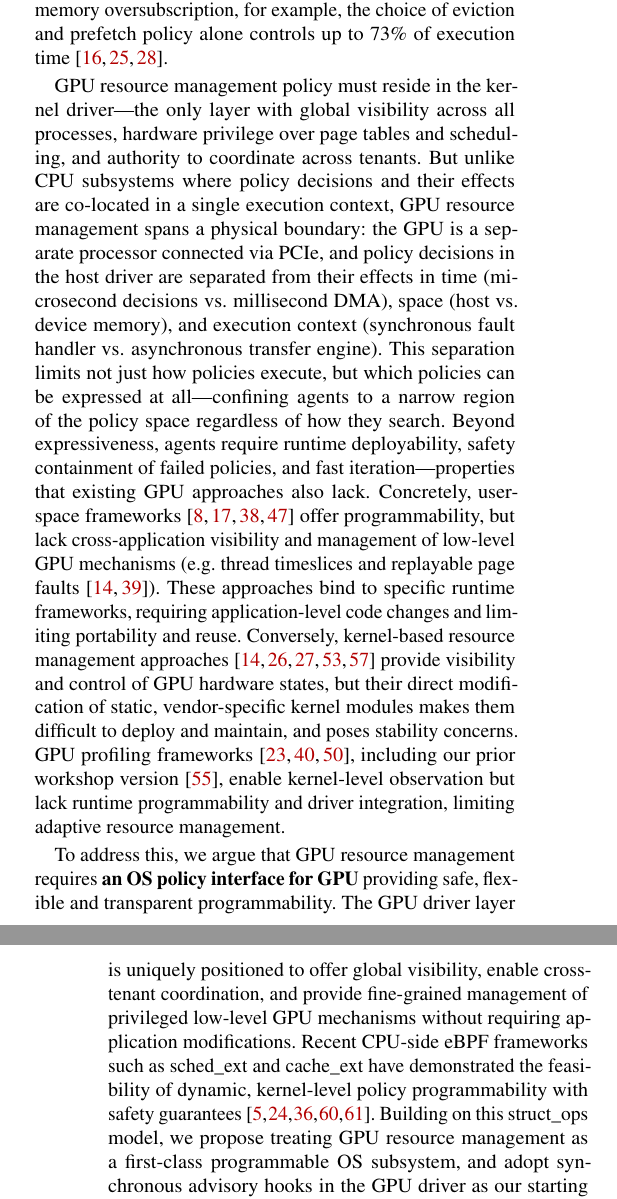
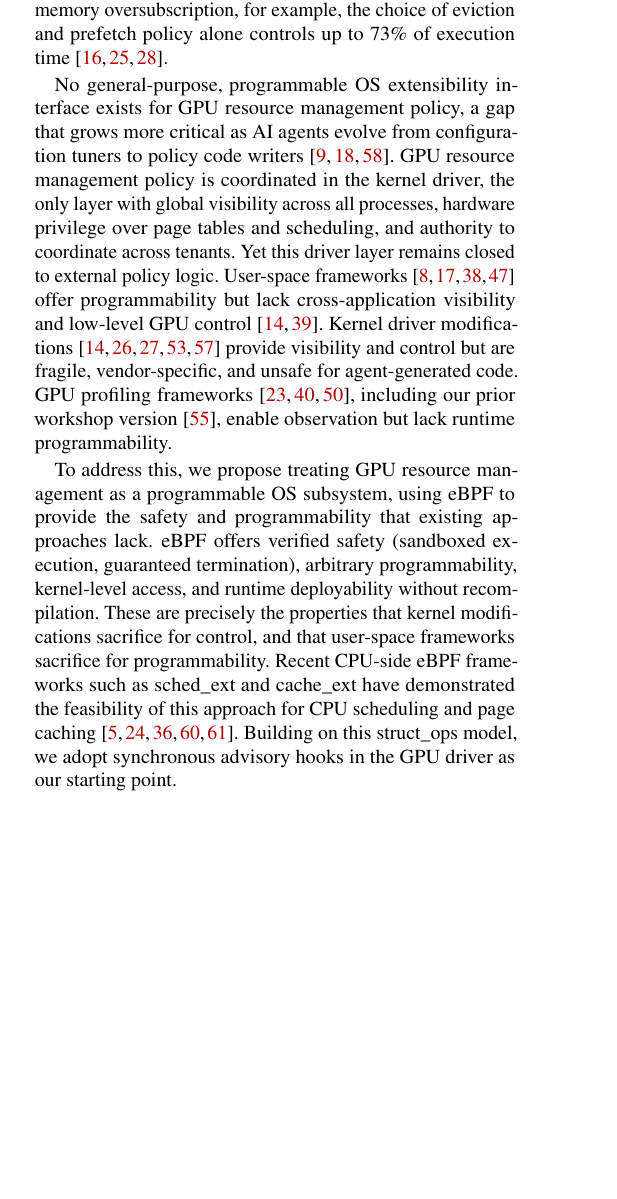
Before and after one commit to yunwei37/gpu-ext-paper, a LaTeX paper (main.tex, which reads tex/intro.tex): two parts of the columns of pages 1 and 2 of 18 before the commit and part of one column of page 1 of 18 after it, the two joined at a grey line, cut so that both start at the same text, the shorter picture padded with empty space. Compiled offline with pdfLaTeX; a LaTeX package or settings file that is missing is left out.

Commit message:
docs: refine introduction section to clarify GPU resource management challenges and the proposed \sys system

```diff
--- a/tex/intro.tex
+++ b/tex/intro.tex
@@ -5,29 +5,13 @@ We propose \sys, an eBPF-based runtime that treats the GPU driver and device as
 
 \section{Introduction}
 
-% 1. (General problem) GPU is important (1). Motivate the resources management policy is important (resource mpolicy has emerged as ...
-% 2. (The problem with current works) Current design rigiet for us to create new resource management policy, some one has try to modify drivers; others are trying to do it in usersapce framwork
-% 3. Our key insight is that the GPU driver is uniquely positiooned in the GPU stack to have transparency into all applications, etc.
-% 4. (Our claim) In this paper, we present \sys{}, a new system that enables flexible resource management policies for GPU deployments.  Building on our key insight, \sys{} implements a stable set of control plane hooks that allow for flexible resource managment policies...
-% 5. To support flexibile policies, applications must be able to observe an application's behavior on the GPU device. Safety is required... Thus, we implement our SIMT verifier.
-%6. Finally, to allow the driver and device components to communicate, we need a communication substrate.
-%7. We implemented \sys{} on.... We evaluated on xyz workloads and our results are awesome.
-%8. Our contributions are as follows:
-%   a.
-
-
-% P1: GPU policy impact + diversity + agent exploration (3 sentences)
-% S1: complete logic chain — (a) impact large, (b) workload-dependent, (c) so people use agents
-% S2: expand (a)+(b) — defaults bad, optimal varies
-% S3: quantify stakes — 73%
+% P1: GPU policy impact + diversity + agent exploration
 GPU resource management policies have large, workload-dependent performance impact, and AI agents are actively optimizing such policies across the systems stack~\cite{cheng2025barbarians,hamadanian2025glia,liu2025systemint,zheng2025schedcp,alphaevolve2025,ding2025asap}. Default memory and scheduling policies perform poorly across diverse deployments spanning inference~\cite{kwon2023efficient,agrawal2024taming}, training~\cite{shoeybi2019megatron,rasley2020deepspeed}, graph analytics~\cite{lin2024towards,wang2016gunrock}, and vector search~\cite{pan2024survey,cao2023gpu}; recent work confirms this for UVM placement~\cite{wang2024suv,lin2025forest,kim2025dream,park2025helm} and scheduling~\cite{wang2024gcaps,fan2025gpreempt,shen2025xsched}, and the optimal choice varies with workload, hardware, and deployment context. Under memory oversubscription, for example, the choice of eviction and prefetch policy alone controls up to 73\% of execution time~\cite{park2025helm,kehne2019etc,ganguly2019interplay}.
 
-% 2. (The problem with current works) Current design rigiet for us to create new resource management policy, some one has try to modify drivers; others are trying to do it in usersapce framwork
-GPU resource management policy must reside in the kernel driver---the only layer with global visibility across all processes, hardware privilege over page tables and scheduling, and authority to coordinate across tenants. But unlike CPU subsystems where policy decisions and their effects are co-located in a single execution context, GPU resource management spans a physical boundary: the GPU is a separate processor connected via PCIe, and policy decisions in the host driver are separated from their effects in time (microsecond decisions vs.\ millisecond DMA), space (host vs.\ device memory), and execution context (synchronous fault handler vs.\ asynchronous transfer engine). This separation limits not just how policies execute, but which policies can be expressed at all---confining agents to a narrow region of the policy space regardless of how they search. Beyond expressiveness, agents require runtime deployability, safety containment of failed policies, and fast iteration---properties that existing GPU approaches also lack.
-Concretely, user-space frameworks~\cite{ng2023paella,shen2025xsched,gim2025pie,chen2025ktransformers} offer programmability, but lack cross-application visibility and management of low-level GPU mechanisms (e.g. thread timeslices and replayable page faults~\cite{fan2025gpreempt,nvidia-open-gpu}). These approaches bind to specific runtime frameworks, requiring application-level code changes and limiting portability and reuse. Conversely, kernel-based resource management approaches~\cite{kato2011timegraph,kato2012gdev,kernelintercept,fan2025gpreempt,wang2024gcaps} provide visibility and control of GPU hardware states, but their direct modification of static, vendor-specific kernel modules makes them difficult to deploy and maintain, and poses stability concerns. GPU profiling frameworks~\cite{cupti,villa2019nvbit,neutrino}, including our prior workshop version~\cite{egpu}, enable kernel-level observation but lack runtime programmability and driver integration, limiting adaptive resource management.
+% P2: Gap claim + existing approaches
+No general-purpose, programmable OS extensibility interface exists for GPU resource management policy, a gap that grows more critical as AI agents evolve from configuration tuners to policy code writers~\cite{cheng2025barbarians,alphaevolve2025,zheng2025schedcp}. GPU resource management policy is coordinated in the kernel driver, the only layer with global visibility across all processes, hardware privilege over page tables and scheduling, and authority to coordinate across tenants. Yet this driver layer remains closed to external policy logic. User-space frameworks~\cite{ng2023paella,shen2025xsched,gim2025pie,chen2025ktransformers} offer programmability but lack cross-application visibility and low-level GPU control~\cite{fan2025gpreempt,nvidia-open-gpu}. Kernel driver modifications~\cite{kato2011timegraph,kato2012gdev,kernelintercept,fan2025gpreempt,wang2024gcaps} provide visibility and control but are fragile, vendor-specific, and unsafe for agent-generated code. GPU profiling frameworks~\cite{cupti,villa2019nvbit,neutrino}, including our prior workshop version~\cite{egpu}, enable observation but lack runtime programmability.
 
-% P3a: Thesis + starting point
-To address this, we argue that GPU resource management requires \textbf{an
-OS policy interface for GPU} providing safe, flexible and transparent programmability. The GPU driver layer is uniquely positioned to offer global visibility, enable cross-tenant coordination, and provide fine-grained management of privileged low-level GPU mechanisms without requiring application modifications. Recent CPU-side eBPF frameworks such as sched\_ext and cache\_ext have demonstrated the feasibility of dynamic, kernel-level policy programmability with safety guarantees~\cite{bachl2021flow,Zhong22,jia2023programmable,schedext-docs,zussman2025cache_ext}. Building on this struct\_ops model, we propose treating GPU resource management as a first-class programmable OS subsystem, and adopt synchronous advisory hooks in the GPU driver as our starting point.
+% P3a: eBPF as the right tool + struct_ops as starting point
+To address this, we propose treating GPU resource management as a programmable OS subsystem, using eBPF to provide the safety and programmability that existing approaches lack. eBPF offers verified safety (sandboxed execution, guaranteed termination), arbitrary programmability, kernel-level access, and runtime deployability without recompilation. These are precisely the properties that kernel modifications sacrifice for control, and that user-space frameworks sacrifice for programmability. Recent CPU-side eBPF frameworks such as sched\_ext and cache\_ext have demonstrated the feasibility of this approach for CPU scheduling and page caching~\cite{bachl2021flow,Zhong22,jia2023programmable,schedext-docs,zussman2025cache_ext}. Building on this struct\_ops model, we adopt synchronous advisory hooks in the GPU driver as our starting point.
 
 % P3b: But struct_ops insufficient + evidence
```
Also changed, not shown: tex/intro.tex (6 more changed lines).
